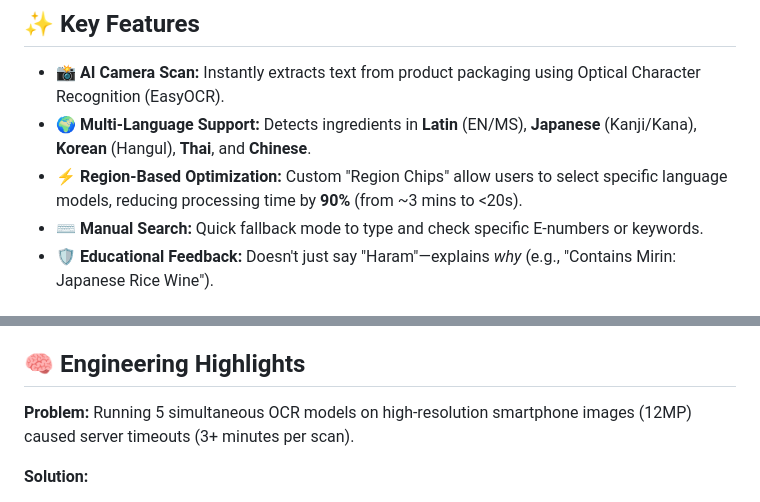
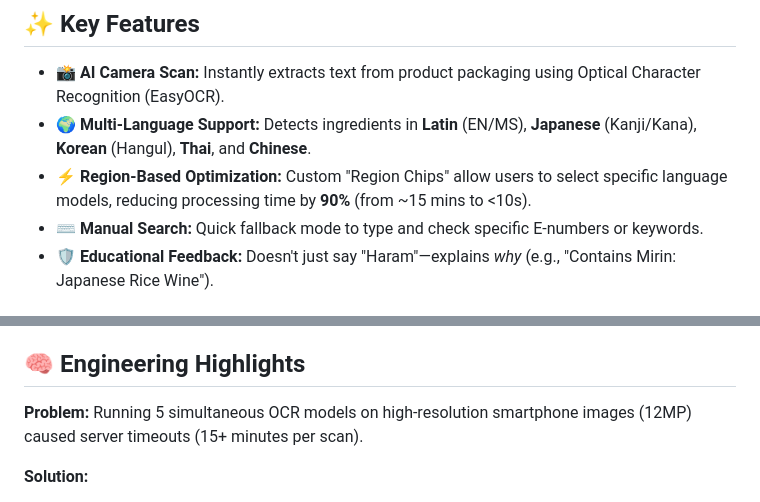
Before and after one commit to fikrirozi147/rickee-app, a Markdown page: README.md, 2 parts joined by grey strips. Rendered like a GitHub page.

Commit message:
Revise processing time metrics in README
Updated processing time estimates for region-based optimization and OCR model performance.

```diff
--- a/README.md
+++ b/README.md
@@ -12,7 +12,7 @@ Traveling Muslims often struggle to identify non-Halal ingredients (e.g., "Short
 ## ✨ Key Features
 * **📸 AI Camera Scan:** Instantly extracts text from product packaging using Optical Character Recognition (EasyOCR).
 * **🌍 Multi-Language Support:** Detects ingredients in **Latin** (EN/MS), **Japanese** (Kanji/Kana), **Korean** (Hangul), **Thai**, and **Chinese**.
-* **⚡ Region-Based Optimization:** Custom "Region Chips" allow users to select specific language models, reducing processing time by **90%** (from ~3 mins to <20s).
+* **⚡ Region-Based Optimization:** Custom "Region Chips" allow users to select specific language models, reducing processing time by **90%** (from ~15 mins to <10s).
 * **⌨️ Manual Search:** Quick fallback mode to type and check specific E-numbers or keywords.
 * **🛡️ Educational Feedback:** Doesn't just say "Haram"—explains *why* (e.g., "Contains Mirin: Japanese Rice Wine").
 
@@ -31,7 +31,7 @@ Traveling Muslims often struggle to identify non-Halal ingredients (e.g., "Short
 * **Architecture:** REST API with Base64 Image Processing
 
 ## 🧠 Engineering Highlights
-**Problem:** Running 5 simultaneous OCR models on high-resolution smartphone images (12MP) caused server timeouts (3+ minutes per scan).
+**Problem:** Running 5 simultaneous OCR models on high-resolution smartphone images (12MP) caused server timeouts (15+ minutes per scan).
 
 **Solution:**
 1.  **Image Pipeline Optimization:** Implemented server-side resizing (Lanczos resampling) to downscale images to ~1000px width, maintaining text clarity while reducing file size by 95%.
```
